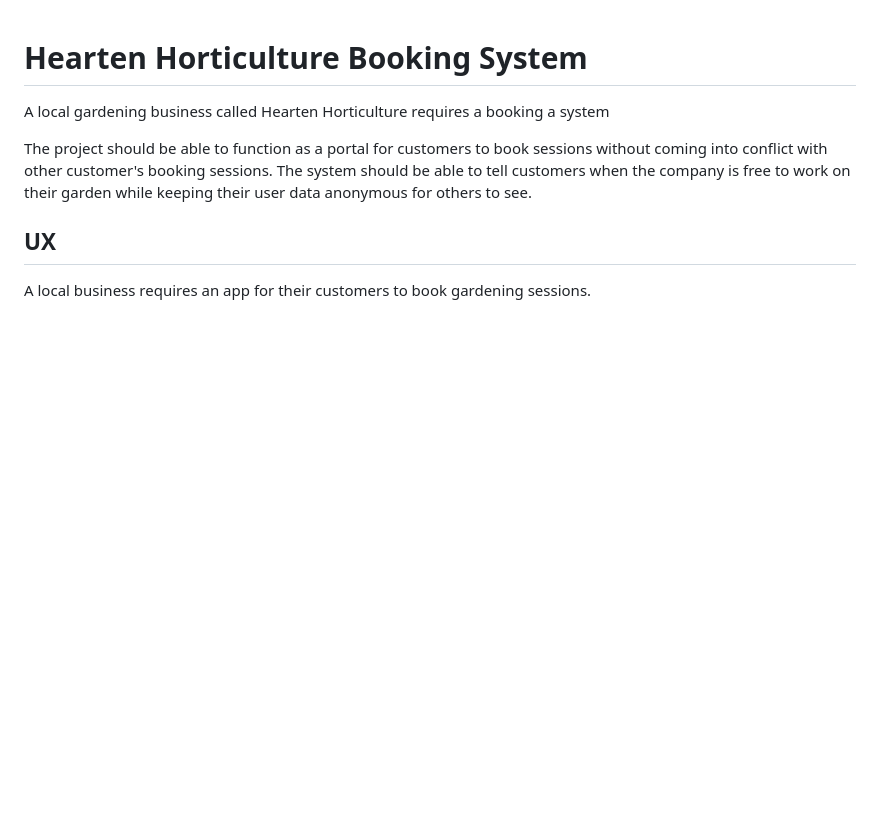
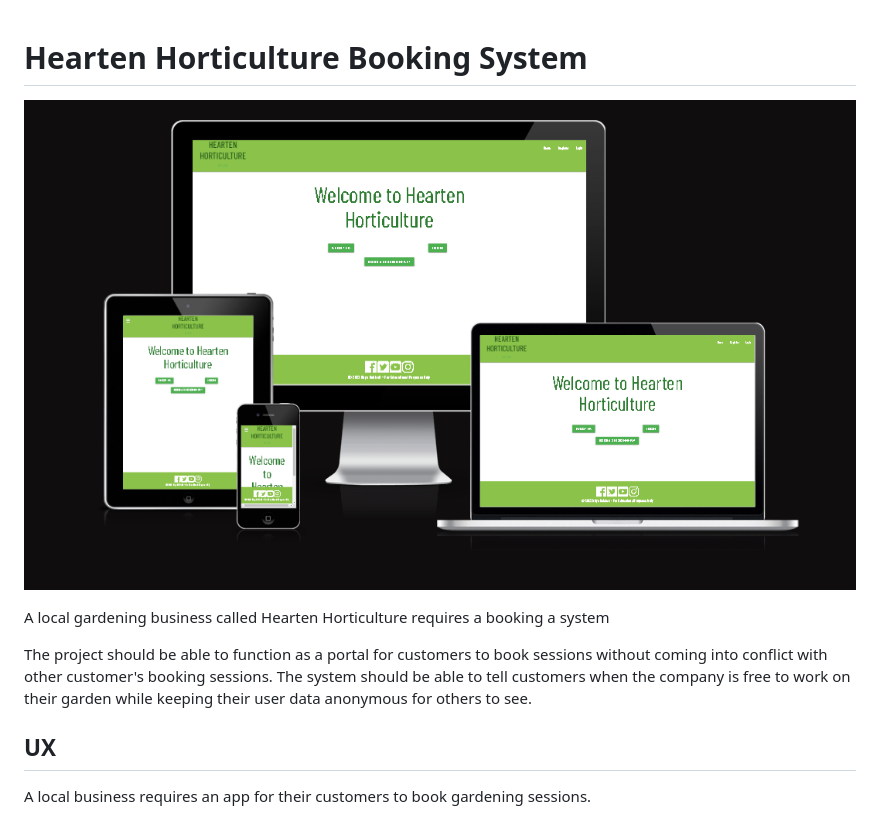
Before and after one commit to rhysbobbett/hhbookingmanager, a Markdown page: README.md, the part around the change. Drawn GitHub-style; pictures changed too: documentation/amirespon.png (added); blank space fills up the shorter version.

Commit message:
Add amiresponsive to README.md

```diff
--- a/README.md
+++ b/README.md
@@ -1,4 +1,6 @@
 # Hearten Horticulture Booking System
+
+![amiresponsive](documentation/amirespon.png)
 
 A local gardening business called Hearten Horticulture requires a booking a system
 
```
